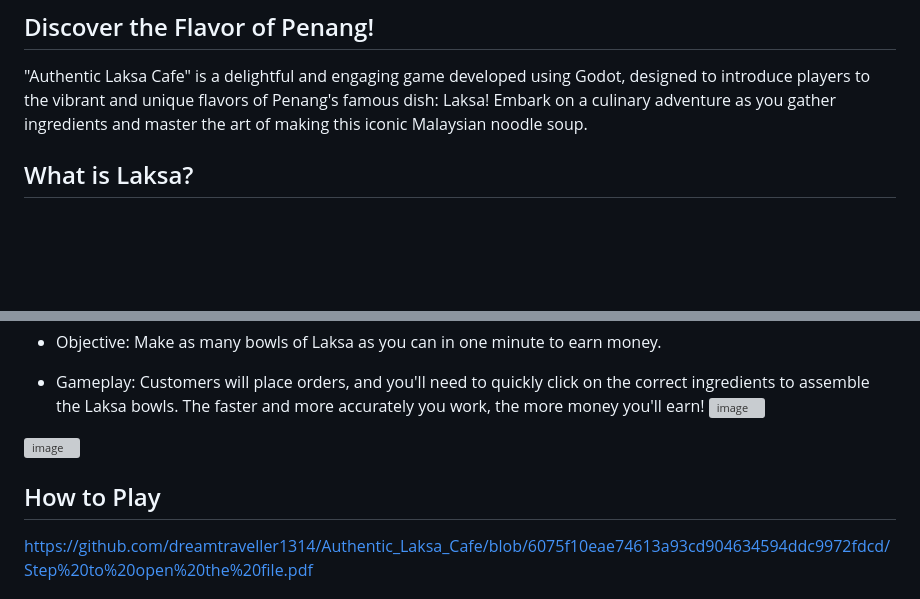
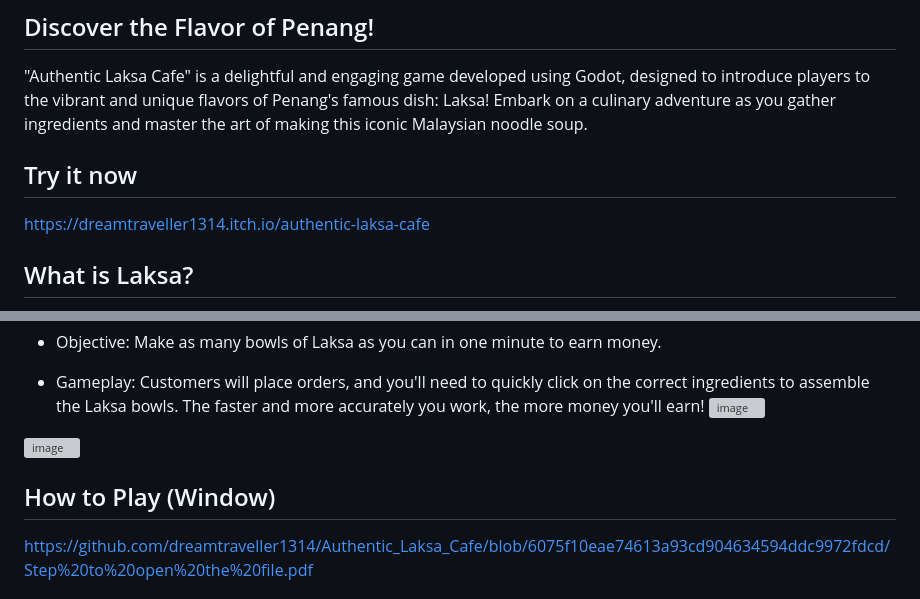
Before and after one commit to dreamtraveller1314/Authentic_Laksa_Cafe, a Markdown page: README.md, 2 parts joined by grey strips. GitHub-like rendering; blank space fills up the shorter version; grey boxes are pictures that could not be loaded.

```diff
--- a/README.md
+++ b/README.md
@@ -1,6 +1,9 @@
 # Authentic Laksa Cafe
 ## Discover the Flavor of Penang!
 "Authentic Laksa Cafe" is a delightful and engaging game developed using Godot, designed to introduce players to the vibrant and unique flavors of Penang's famous dish: Laksa! Embark on a culinary adventure as you gather ingredients and master the art of making this iconic Malaysian noodle soup.
+
+## Try it now
+https://dreamtraveller1314.itch.io/authentic-laksa-cafe
 
 ## What is Laksa?
 Laksa is a popular spicy noodle soup from the Peranakan cuisine, which is a fusion of Chinese and Malay culinary traditions. While many variations exist across Southeast Asia, Penang Laksa, or Asam Laksa, is particularly renowned for its rich, sour, and spicy fish-based broth, typically made with mackerel. It's infused with aromatic herbs like ginger flower (bunga kantan), mint, and lemongrass, and served with thick rice noodles, fresh vegetables, and often a dollop of pungent shrimp paste (hae ko) for an extra kick. It's a truly unforgettable taste of Malaysia!
@@ -59,9 +62,7 @@ Congratulations! You've collected enough ingredients to open your very own Laksa
 
 ![image](https://github.com/user-attachments/assets/6f6e6ba9-f385-4cf5-b3dd-66d4d80d56cb)
 
-
-
-## How to Play
+## How to Play (Window)
 https://github.com/dreamtraveller1314/Authentic_Laksa_Cafe/blob/6075f10eae74613a93cd904634594ddc9972fdcd/Step%20to%20open%20the%20file.pdf
 
 ## Any bugs, suggestion or feature requests post on the "Issues" tab in the GitHub
```
